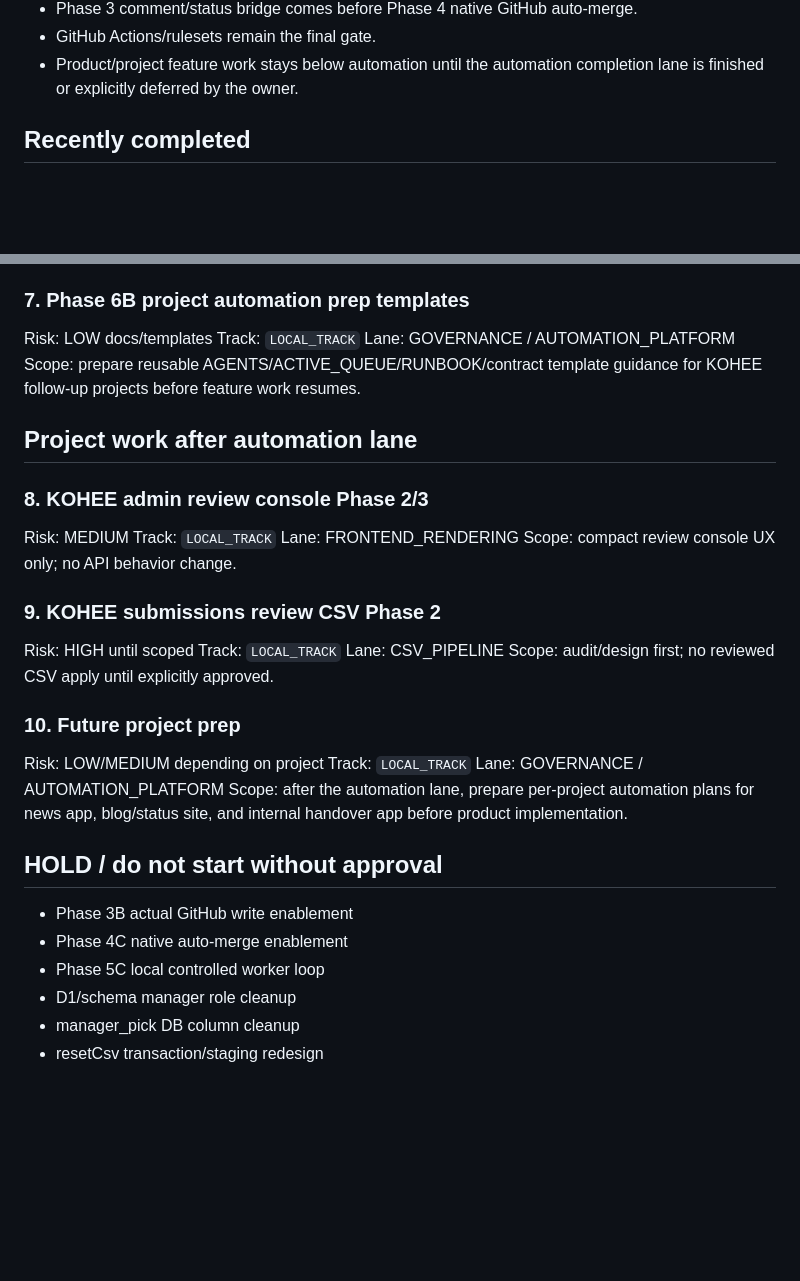
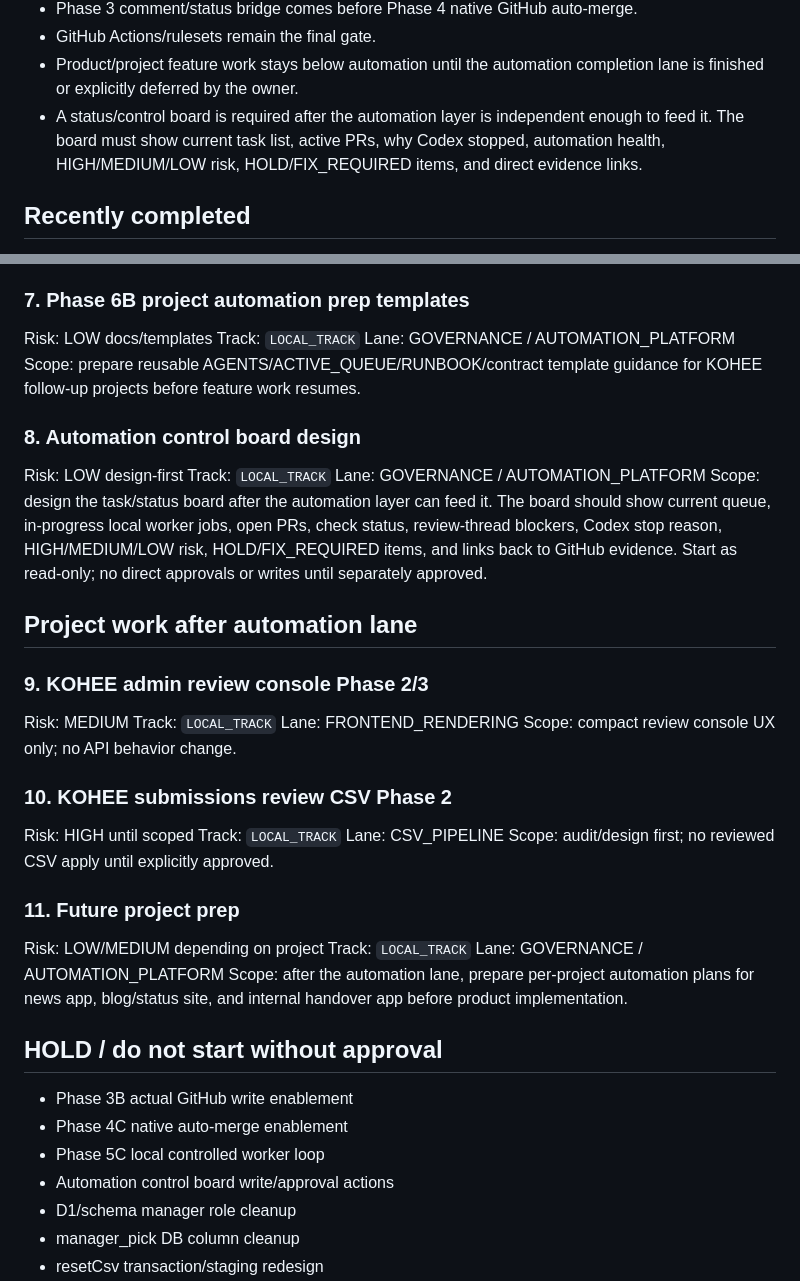
Before and after one commit to oakermann/kohee-list, a Markdown page: docs/KOHEE_ACTIVE_QUEUE.md, 2 parts joined by grey strips. Rendered like a GitHub page; blank space fills up the shorter version.

Commit message:
docs: add automation control board to queue

```diff
--- a/docs/KOHEE_ACTIVE_QUEUE.md
+++ b/docs/KOHEE_ACTIVE_QUEUE.md
@@ -27,6 +27,7 @@ Purpose: current blockers and next actions only.
 - Phase 3 comment/status bridge comes before Phase 4 native GitHub auto-merge.
 - GitHub Actions/rulesets remain the final gate.
 - Product/project feature work stays below automation until the automation completion lane is finished or explicitly deferred by the owner.
+- A status/control board is required after the automation layer is independent enough to feed it. The board must show current task list, active PRs, why Codex stopped, automation health, HIGH/MEDIUM/LOW risk, HOLD/FIX_REQUIRED items, and direct evidence links.
 
 ## Recently completed
 
@@ -108,23 +109,30 @@ Track: `LOCAL_TRACK`
 Lane: GOVERNANCE / AUTOMATION_PLATFORM
 Scope: prepare reusable AGENTS/ACTIVE_QUEUE/RUNBOOK/contract template guidance for KOHEE follow-up projects before feature work resumes.
 
+### 8. Automation control board design
+
+Risk: LOW design-first
+Track: `LOCAL_TRACK`
+Lane: GOVERNANCE / AUTOMATION_PLATFORM
+Scope: design the task/status board after the automation layer can feed it. The board should show current queue, in-progress local worker jobs, open PRs, check status, review-thread blockers, Codex stop reason, HIGH/MEDIUM/LOW risk, HOLD/FIX_REQUIRED items, and links back to GitHub evidence. Start as read-only; no direct approvals or writes until separately approved.
+
 ## Project work after automation lane
 
-### 8. KOHEE admin review console Phase 2/3
+### 9. KOHEE admin review console Phase 2/3
 
 Risk: MEDIUM
 Track: `LOCAL_TRACK`
 Lane: FRONTEND_RENDERING
 Scope: compact review console UX only; no API behavior change.
 
-### 9. KOHEE submissions review CSV Phase 2
+### 10. KOHEE submissions review CSV Phase 2
 
 Risk: HIGH until scoped
 Track: `LOCAL_TRACK`
 Lane: CSV_PIPELINE
 Scope: audit/design first; no reviewed CSV apply until explicitly approved.
 
-### 10. Future project prep
+### 11. Future project prep
 
 Risk: LOW/MEDIUM depending on project
 Track: `LOCAL_TRACK`
@@ -136,6 +144,7 @@ Scope: after the automation lane, prepare per-project automation plans for news
 - Phase 3B actual GitHub write enablement
 - Phase 4C native auto-merge enablement
 - Phase 5C local controlled worker loop
+- Automation control board write/approval actions
 - D1/schema manager role cleanup
 - manager_pick DB column cleanup
 - resetCsv transaction/staging redesign
```
